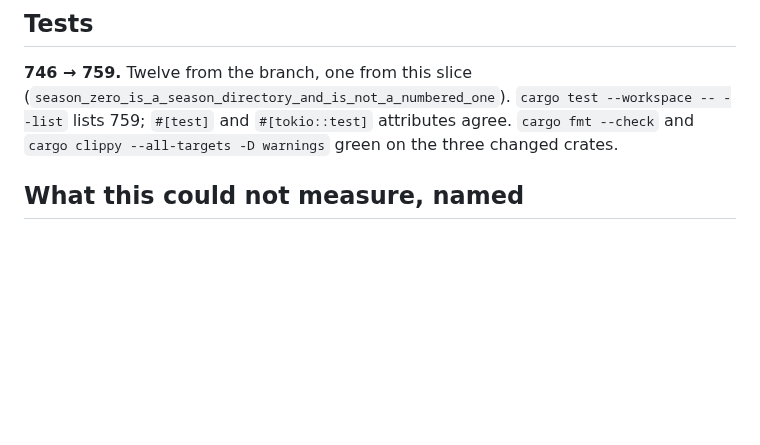
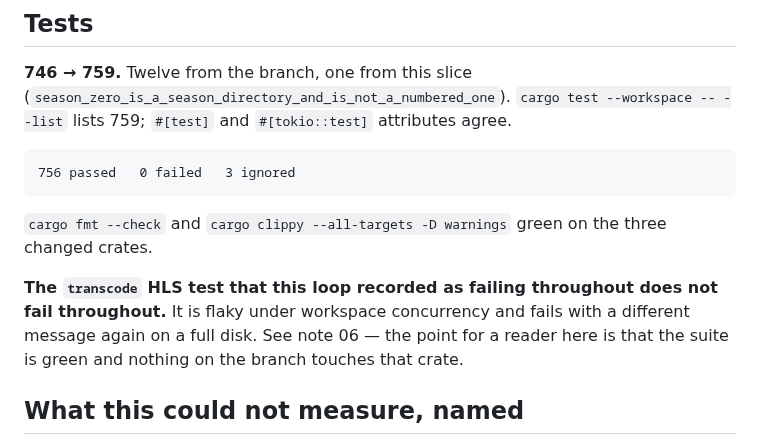
Before and after one commit to nightjar-tv/nightjar, a Markdown page: notes/loop3/09-file-kind-and-decline.md, the part around the change. Rendered like a GitHub page; blank space fills up the shorter version.

```diff
--- a/notes/loop3/09-file-kind-and-decline.md
+++ b/notes/loop3/09-file-kind-and-decline.md
@@ -226,8 +226,16 @@ Neither is a sensitive instrument reporting no change.
 **746 → 759.** Twelve from the branch, one from this slice
 (`season_zero_is_a_season_directory_and_is_not_a_numbered_one`). `cargo test
 --workspace -- --list` lists 759; `#[test]` and `#[tokio::test]` attributes agree.
+
+    756 passed   0 failed   3 ignored
+
 `cargo fmt --check` and `cargo clippy --all-targets -D warnings` green on the
 three changed crates.
+
+**The `transcode` HLS test that this loop recorded as failing throughout does
+not fail throughout.** It is flaky under workspace concurrency and fails with a
+different message again on a full disk. See note 06 — the point for a reader
+here is that the suite is green and nothing on the branch touches that crate.
 
 ## What this could not measure, named
 
```
Also changed, not shown: notes/loop3/06-final.md (+22 -5 lines).
